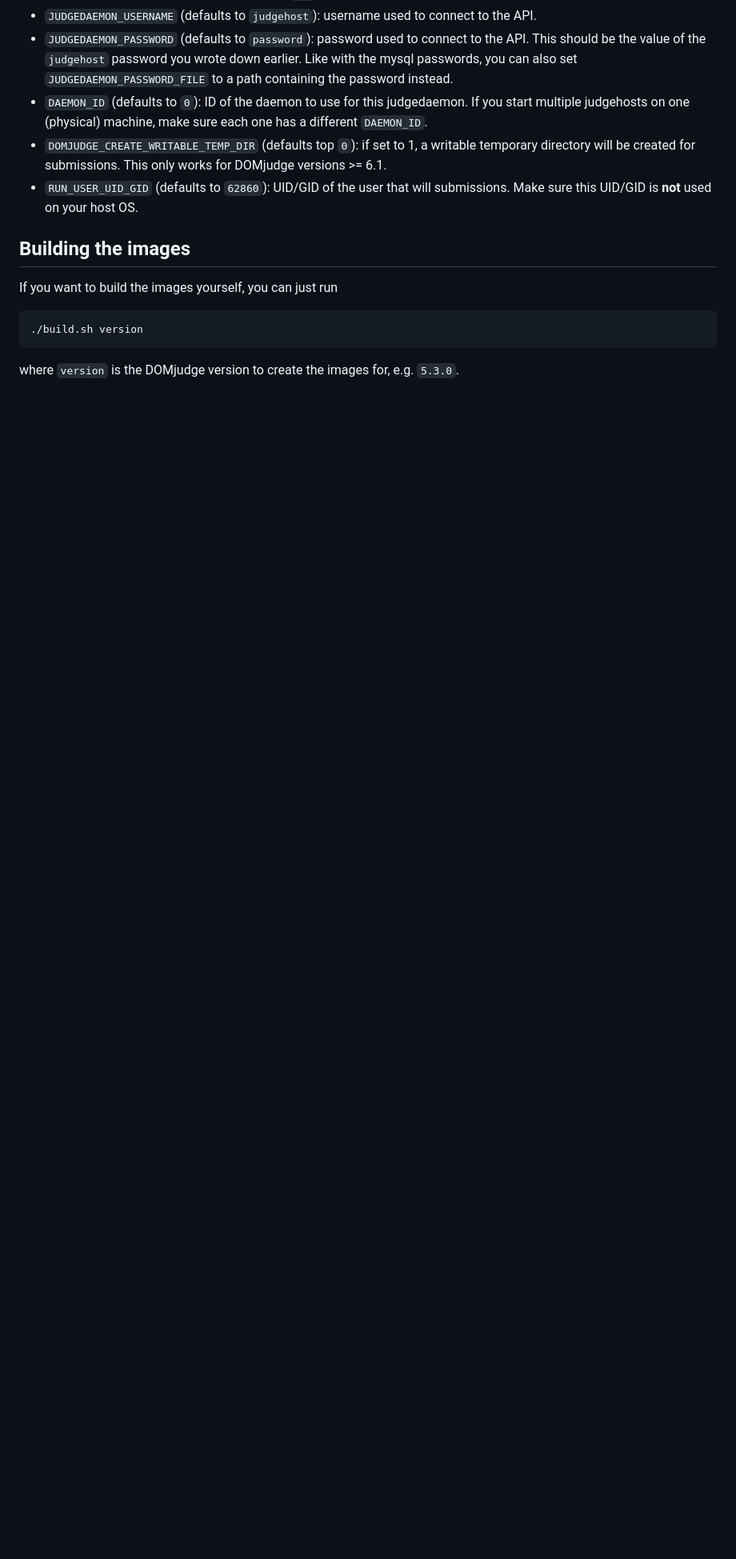
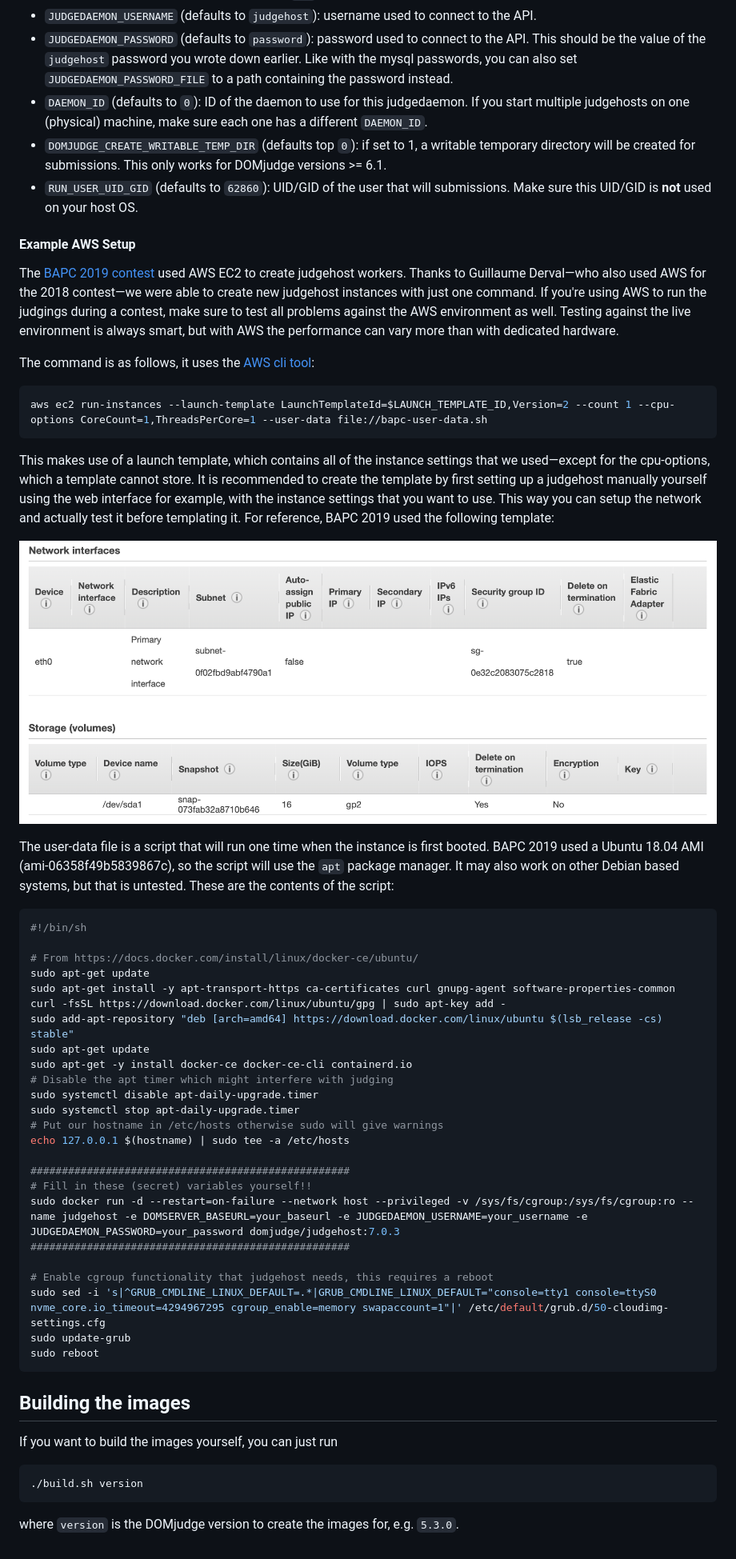
Before and after one commit to DOMjudge/domjudge-packaging, a Markdown page: docker/README.md, the part around the change. Shown at 80% size. GitHub-like rendering; pictures changed too: docker/launch-template.png (added); blank space fills up the shorter version.

Commit message:
Add Example AWS Setup

````diff
--- a/docker/README.md
+++ b/docker/README.md
@@ -137,6 +137,48 @@ The following environment variables are supported by the `judgehost` container:
 * `DOMJUDGE_CREATE_WRITABLE_TEMP_DIR` (defaults top `0`): if set to 1, a writable temporary directory will be created for submissions. This only works for DOMjudge versions >= 6.1.
 * `RUN_USER_UID_GID` (defaults to `62860`): UID/GID of the user that will submissions. Make sure this UID/GID is **not** used on your host OS.
 
+#### Example AWS Setup
+
+The [BAPC 2019 contest](https://2019.bapc.eu) used AWS EC2 to create judgehost workers. Thanks to Guillaume Derval—who also used AWS for the 2018 contest—we were able to create new judgehost instances with just one command. If you're using AWS to run the judgings during a contest, make sure to test all problems against the AWS environment as well. Testing against the live environment is always smart, but with AWS the performance can vary more than with dedicated hardware.
+
+The command is as follows, it uses the [AWS cli tool](https://github.com/aws/aws-cli):
+```bash
+aws ec2 run-instances --launch-template LaunchTemplateId=$LAUNCH_TEMPLATE_ID,Version=2 --count 1 --cpu-options CoreCount=1,ThreadsPerCore=1 --user-data file://bapc-user-data.sh
+```
+
+This makes use of a launch template, which contains all of the instance settings that we used—except for the cpu-options, which a template cannot store. It is recommended to create the template by first setting up a judgehost manually yourself using the web interface for example, with the instance settings that you want to use. This way you can setup the network and actually test it before templating it. For reference, BAPC 2019 used the following template:
+
+![An example of a launch template that can be used](launch-template.png)
+
+The user-data file is a script that will run one time when the instance is first booted. BAPC 2019 used a Ubuntu 18.04 AMI (ami-06358f49b5839867c), so the script will use the `apt` package manager. It may also work on other Debian based systems, but that is untested. These are the contents of the script:
+
+```bash
+#!/bin/sh
+
+# From https://docs.docker.com/install/linux/docker-ce/ubuntu/
+sudo apt-get update
+sudo apt-get install -y apt-transport-https ca-certificates curl gnupg-agent software-properties-common
+curl -fsSL https://download.docker.com/linux/ubuntu/gpg | sudo apt-key add -
+sudo add-apt-repository "deb [arch=amd64] https://download.docker.com/linux/ubuntu $(lsb_release -cs) stable"
+sudo apt-get update
+sudo apt-get -y install docker-ce docker-ce-cli containerd.io
+# Disable the apt timer which might interfere with judging
+sudo systemctl disable apt-daily-upgrade.timer
+sudo systemctl stop apt-daily-upgrade.timer
+# Put our hostname in /etc/hosts otherwise sudo will give warnings
+echo 127.0.0.1 $(hostname) | sudo tee -a /etc/hosts
+
+###################################################
+# Fill in these (secret) variables yourself!!
+sudo docker run -d --restart=on-failure --network host --privileged -v /sys/fs/cgroup:/sys/fs/cgroup:ro --name judgehost -e DOMSERVER_BASEURL=your_baseurl -e JUDGEDAEMON_USERNAME=your_username -e JUDGEDAEMON_PASSWORD=your_password domjudge/judgehost:7.0.3
+###################################################
+
+# Enable cgroup functionality that judgehost needs, this requires a reboot
+sudo sed -i 's|^GRUB_CMDLINE_LINUX_DEFAULT=.*|GRUB_CMDLINE_LINUX_DEFAULT="console=tty1 console=ttyS0 nvme_core.io_timeout=4294967295 cgroup_enable=memory swapaccount=1"|' /etc/default/grub.d/50-cloudimg-settings.cfg
+sudo update-grub
+sudo reboot
+```
+
 ## Building the images
 
 If you want to build the images yourself, you can just run
````
